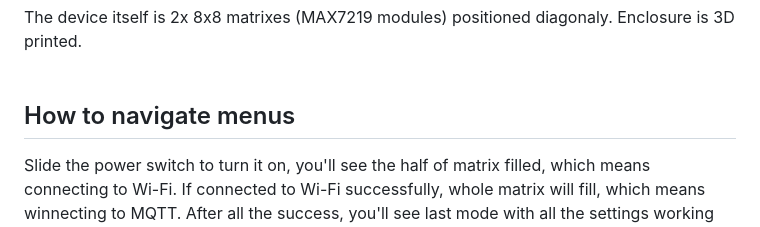
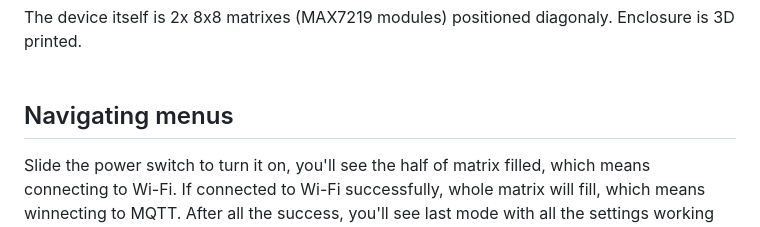
Before and after one commit to TymArsenii/DigitalSandClock, a Markdown page: README.md, the part around the change. Drawn GitHub-style.

```diff
--- a/README.md
+++ b/README.md
@@ -13,7 +13,7 @@ For best accuracy hardware timer is used.
 <br><br>
 The device itself is 2x 8x8 matrixes (MAX7219 modules) positioned diagonaly. Enclosure is 3D printed.
 <br><br>
-## How to navigate menus
+## Navigating menus
 Slide the power switch to turn it on, you'll see the half of matrix filled, which means connecting to Wi-Fi.
 If connected to Wi-Fi successfully, whole matrix will fill, which means winnecting to MQTT.
 After all the success, you'll see last mode with all the settings working properly.
```
